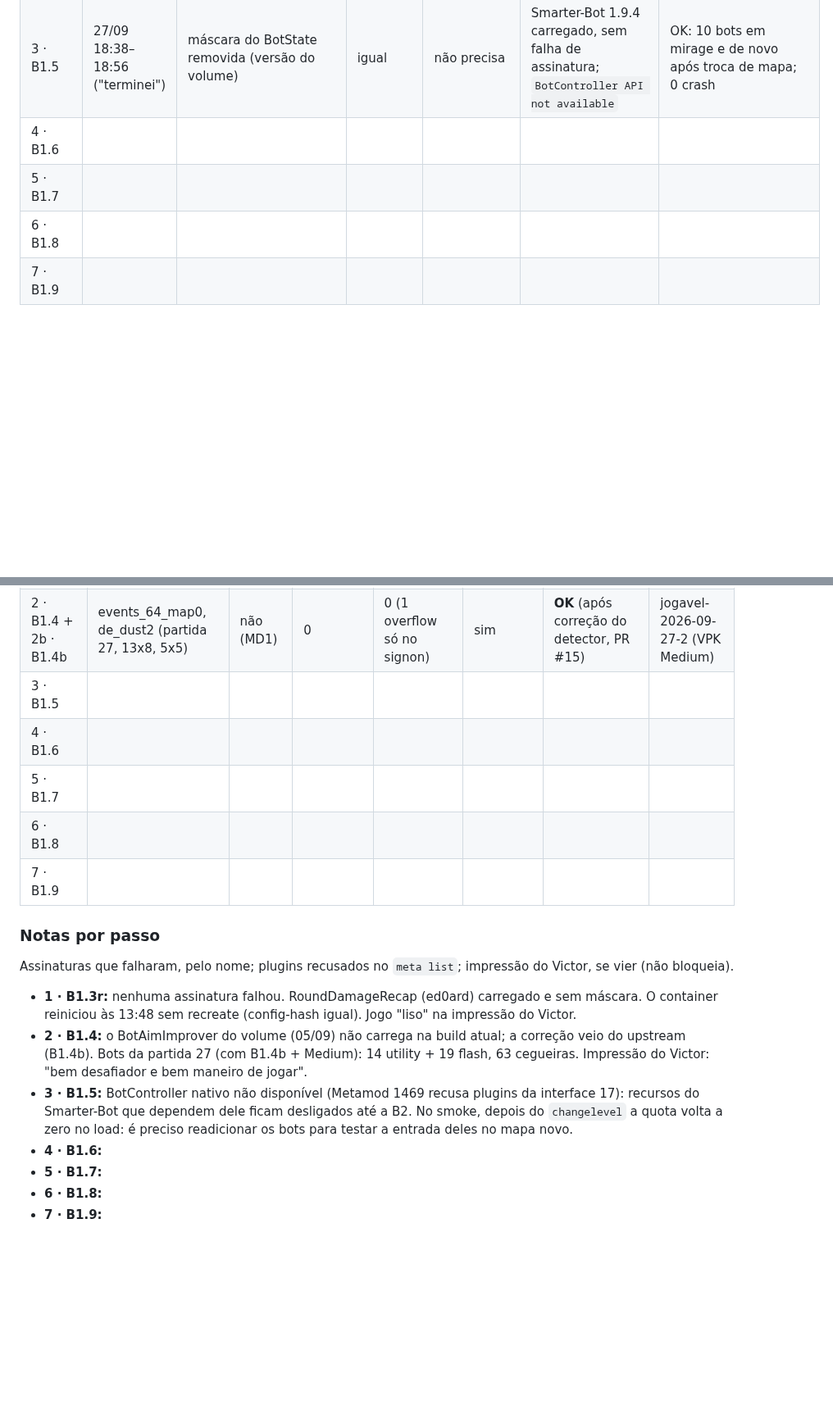
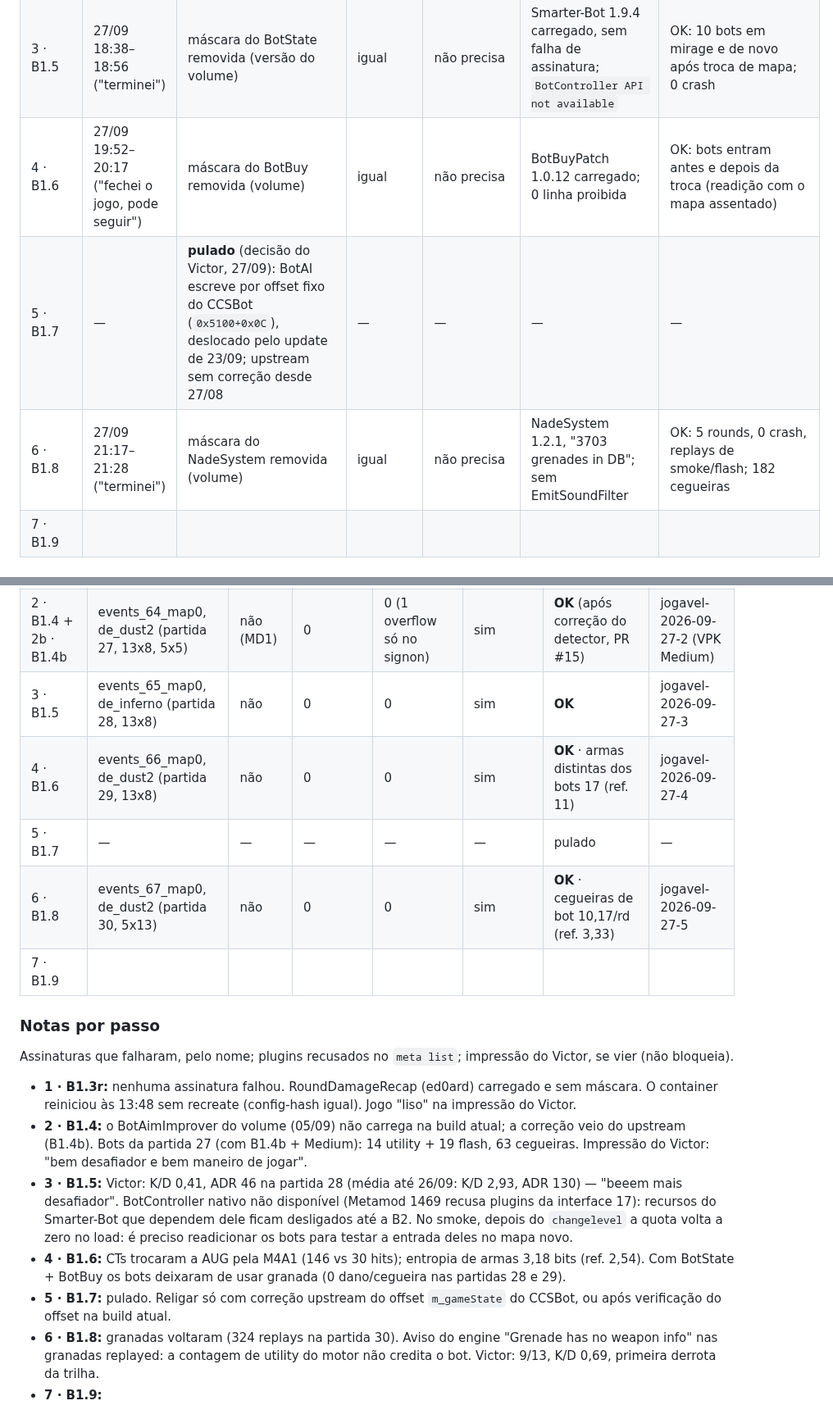
Before and after one commit to rossivictor/cs2-tracker, a Markdown page: docs/runbooks/trilha-de-bots.md, 2 parts joined by grey strips. Shown at 82% size. GitHub-like rendering; blank space fills up the shorter version.

Commit message:
Registro da trilha de bots: B1.5, B1.6, B1.7 pulado e B1.8 (27/09)
G7 OK de BotState (partida 28), BotBuy (partida 29; armas distintas dos
bots 17 vs 11) e NadeSystem (partida 30; cegueiras de bot 10,17/rd vs
3,33). BotAI pulado por decisão do Victor: offset fixo do CCSBot
deslocado pelo update de 23/09 e upstream sem correção.

Co-Authored-By: Claude Opus 5.5 <noreply@anthropic.com>

```diff
--- a/docs/runbooks/trilha-de-bots.md
+++ b/docs/runbooks/trilha-de-bots.md
@@ -307,9 +307,9 @@ refeito, use uma linha nova com o mesmo passo e sufixo (ex.: `2b`).
 | 2 · B1.4 | 27/09 15:20–15:23 ("terminei") | máscara do BotAimImprover removida (versão do volume) | igual | não precisa (sem escrita no volume) | BotAimImprover INATIVO: `PickNewAimSpot signature resolved to zero address` | — |
 | 2b · B1.4b | 27/09 15:44–15:56 ("Pode juntar") | BotAimImprover do upstream `c3d10f5` por bind mount + VPK Medium (15:34) | igual | não precisa (bind mount) | `[BotAimImprover] Loaded (Linux)`; sha no container = manifesto | — |
 | 3 · B1.5 | 27/09 18:38–18:56 ("terminei") | máscara do BotState removida (versão do volume) | igual | não precisa | Smarter-Bot 1.9.4 carregado, sem falha de assinatura; `BotController API not available` | OK: 10 bots em mirage e de novo após troca de mapa; 0 crash |
-| 4 · B1.6 | | | | | | |
-| 5 · B1.7 | | | | | | |
-| 6 · B1.8 | | | | | | |
+| 4 · B1.6 | 27/09 19:52–20:17 ("fechei o jogo, pode seguir") | máscara do BotBuy removida (volume) | igual | não precisa | BotBuyPatch 1.0.12 carregado; 0 linha proibida | OK: bots entram antes e depois da troca (readição com o mapa assentado) |
+| 5 · B1.7 | — | **pulado** (decisão do Victor, 27/09): BotAI escreve por offset fixo do CCSBot (`0x5100+0x0C`), deslocado pelo update de 23/09; upstream sem correção desde 27/08 | — | — | — | — |
+| 6 · B1.8 | 27/09 21:17–21:28 ("terminei") | máscara do NadeSystem removida (volume) | igual | não precisa | NadeSystem 1.2.1, "3703 grenades in DB"; sem EmitSoundFilter | OK: 5 rounds, 0 crash, replays de smoke/flash; 182 cegueiras |
 | 7 · B1.9 | | | | | | |
 
 ### Partida (G7)
@@ -318,10 +318,10 @@ refeito, use uma linha nova com o mesmo passo e sufixo (ex.: `2b`).
 |---|---|---|---|---|---|---|---|
 | 1 · B1.3r | events_63_map0, de_inferno (partida 26, 13x7, 5x5) | não (MD1) | 0 | 0 (nenhum overflow) | sim | **OK** (config-hash 55765314… igual) | jogavel-2026-09-27 |
 | 2 · B1.4 + 2b · B1.4b | events_64_map0, de_dust2 (partida 27, 13x8, 5x5) | não (MD1) | 0 | 0 (1 overflow só no signon) | sim | **OK** (após correção do detector, PR #15) | jogavel-2026-09-27-2 (VPK Medium) |
-| 3 · B1.5 | | | | | | | |
-| 4 · B1.6 | | | | | | | |
-| 5 · B1.7 | | | | | | | |
-| 6 · B1.8 | | | | | | | |
+| 3 · B1.5 | events_65_map0, de_inferno (partida 28, 13x8) | não | 0 | 0 | sim | **OK** | jogavel-2026-09-27-3 |
+| 4 · B1.6 | events_66_map0, de_dust2 (partida 29, 13x8) | não | 0 | 0 | sim | **OK** · armas distintas dos bots 17 (ref. 11) | jogavel-2026-09-27-4 |
+| 5 · B1.7 | — | — | — | — | — | pulado | — |
+| 6 · B1.8 | events_67_map0, de_dust2 (partida 30, 5x13) | não | 0 | 0 | sim | **OK** · cegueiras de bot 10,17/rd (ref. 3,33) | jogavel-2026-09-27-5 |
 | 7 · B1.9 | | | | | | | |
 
 ### Notas por passo
@@ -331,8 +331,8 @@ se vier (não bloqueia).
 
 - **1 · B1.3r:** nenhuma assinatura falhou. RoundDamageRecap (ed0ard) carregado e sem máscara. O container reiniciou às 13:48 sem recreate (config-hash igual). Jogo "liso" na impressão do Victor.
 - **2 · B1.4:** o BotAimImprover do volume (05/09) não carrega na build atual; a correção veio do upstream (B1.4b). Bots da partida 27 (com B1.4b + Medium): 14 utility + 19 flash, 63 cegueiras. Impressão do Victor: "bem desafiador e bem maneiro de jogar".
-- **3 · B1.5:** BotController nativo não disponível (Metamod 1469 recusa plugins da interface 17): recursos do Smarter-Bot que dependem dele ficam desligados até a B2. No smoke, depois do `changelevel` a quota volta a zero no load: é preciso readicionar os bots para testar a entrada deles no mapa novo.
-- **4 · B1.6:**
-- **5 · B1.7:**
-- **6 · B1.8:**
+- **3 · B1.5:** Victor: K/D 0,41, ADR 46 na partida 28 (média até 26/09: K/D 2,93, ADR 130) — "beeem mais desafiador". BotController nativo não disponível (Metamod 1469 recusa plugins da interface 17): recursos do Smarter-Bot que dependem dele ficam desligados até a B2. No smoke, depois do `changelevel` a quota volta a zero no load: é preciso readicionar os bots para testar a entrada deles no mapa novo.
+- **4 · B1.6:** CTs trocaram a AUG pela M4A1 (146 vs 30 hits); entropia de armas 3,18 bits (ref. 2,54). Com BotState + BotBuy os bots deixaram de usar granada (0 dano/cegueira nas partidas 28 e 29).
+- **5 · B1.7:** pulado. Religar só com correção upstream do offset `m_gameState` do CCSBot, ou após verificação do offset na build atual.
+- **6 · B1.8:** granadas voltaram (324 replays na partida 30). Aviso do engine "Grenade has no weapon info" nas granadas replayed: a contagem de utility do motor não credita o bot. Victor: 9/13, K/D 0,69, primeira derrota da trilha.
 - **7 · B1.9:**
```
